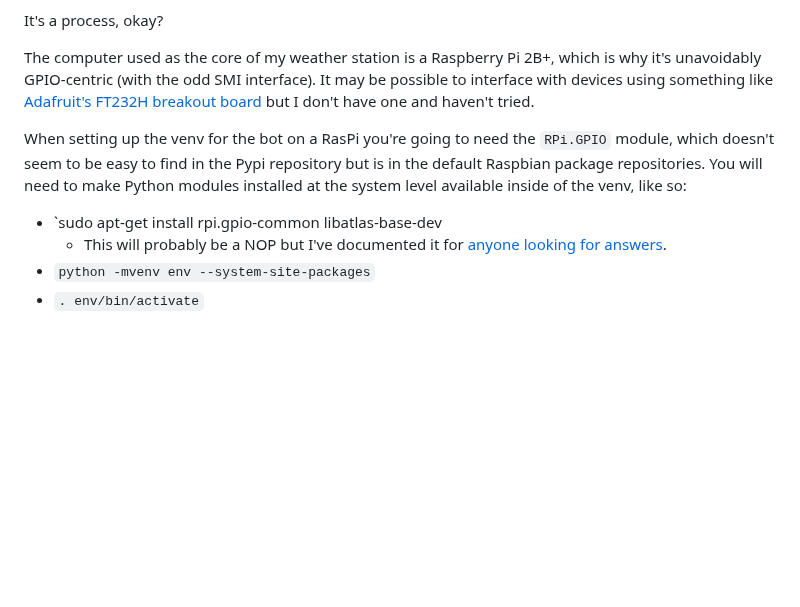
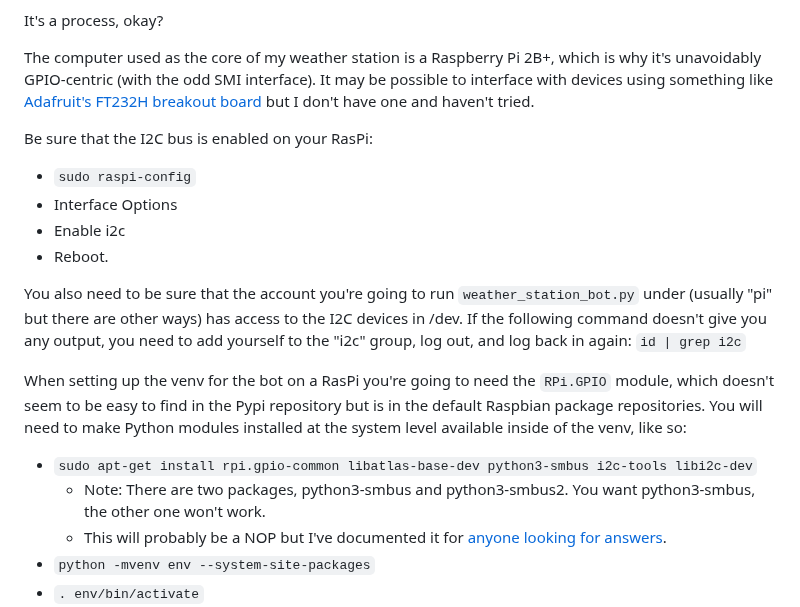
Before and after one commit to virtadpt/exocortex-halo, a Markdown page: weather_station_bot/README.md, the part around the change. Rendered like a GitHub page; blank space fills up the shorter version.

Commit message:
Fixed some glitches in the Markdown.
Fixed some missing steps in the setup instructions because I'm an idiot.  Remember, kids: The difference between science and screwing around is writing it down.

Signed-off-by: The Doctor <drwho@virtadpt.net>

```diff
--- a/weather_station_bot/README.md
+++ b/weather_station_bot/README.md
@@ -5,9 +5,18 @@ It's a process, okay?
 
 The computer used as the core of my weather station is a Raspberry Pi 2B+, which is why it's unavoidably GPIO-centric (with the odd SMI interface).  It may be possible to interface with devices using something like [Adafruit's FT232H breakout board](https://www.adafruit.com/product/2264) but I don't have one and haven't tried.
 
+Be sure that the I2C bus is enabled on your RasPi:
+* `sudo raspi-config`
+* Interface Options
+* Enable i2c
+* Reboot.
+
+You also need to be sure that the account you're going to run `weather_station_bot.py` under (usually "pi" but there are other ways) has access to the I2C devices in /dev.  If the following command doesn't give you any output, you need to add yourself to the "i2c" group, log out, and log back in again: `id | grep i2c`
+
 When setting up the venv for the bot on a RasPi you're going to need the `RPi.GPIO` module, which doesn't seem to be easy to find in the Pypi repository but is in the default Raspbian package repositories.  You will need to make Python modules installed at the system level available inside of the venv, like so:
 
-* `sudo apt-get install rpi.gpio-common libatlas-base-dev
+* `sudo apt-get install rpi.gpio-common libatlas-base-dev python3-smbus i2c-tools libi2c-dev`
+    * Note: There are two packages, python3-smbus and python3-smbus2.  You want python3-smbus, the other one won't work.
     * This will probably be a NOP but I've documented it for [anyone looking for answers](https://xkcd.com/979/).
 * `python -mvenv env --system-site-packages`
 * `. env/bin/activate`
```
